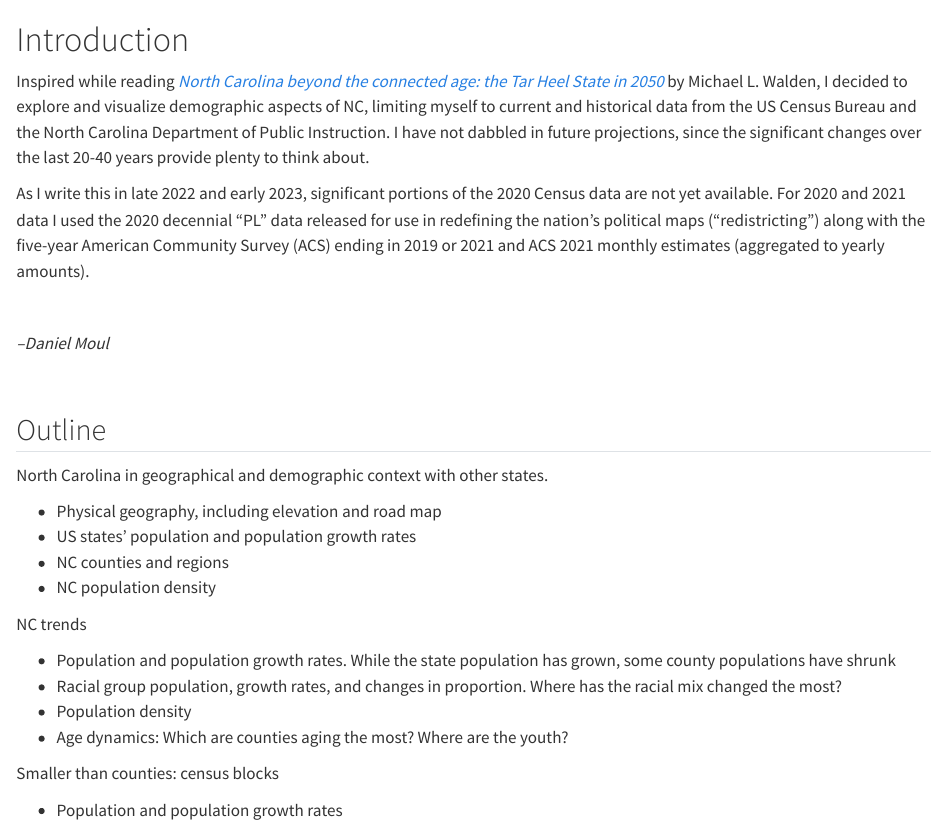
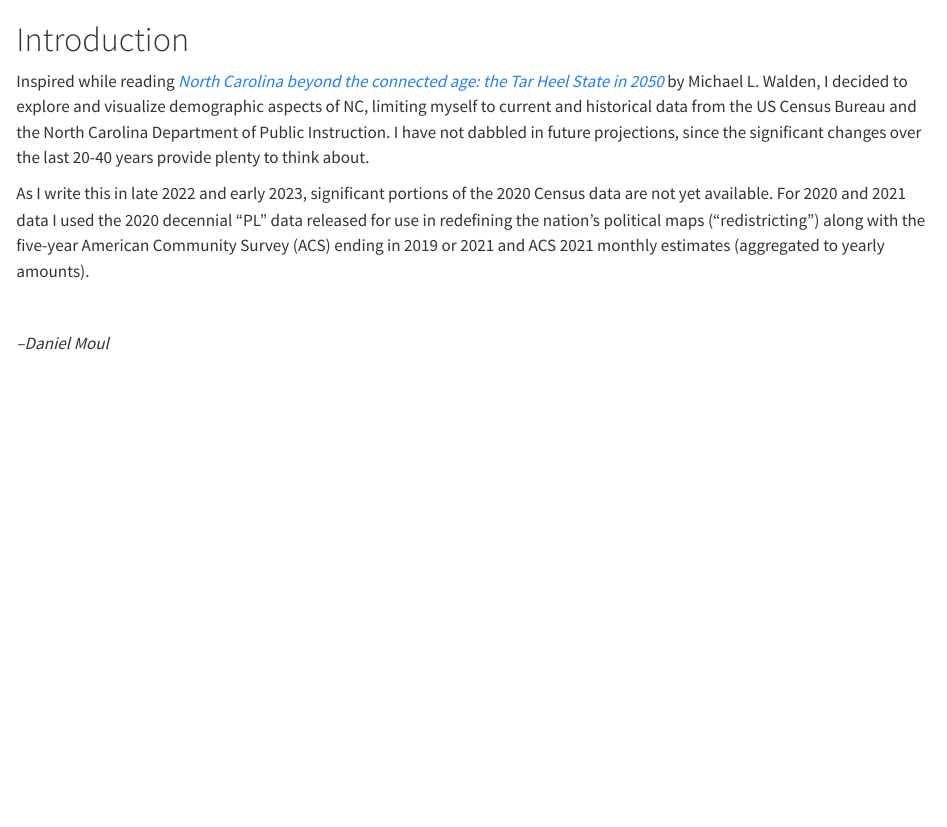
Before and after one commit to dmoul/nc-trends, a Quarto document (index.qmd): the page in a window 1100 px wide, from its top. Rendered offline with R 4.5, knitr and Pandoc in place of Quarto, with nearby package versions.

Commit message:
Simplify intro text

```diff
--- a/index.qmd
+++ b/index.qmd
@@ -9,24 +9,3 @@ As I write this in late 2022 and early 2023, significant portions of the 2020 Ce
 *--Daniel Moul*
 
 <br>
-
-## Outline {.unnumbered}
-
-North Carolina in geographical and demographic context with other states.
-
-* Physical geography, including elevation and road map
-* US states' population and population growth rates
-* NC counties and regions
-* NC population density
-
-
-NC trends
-
-* Population and population growth rates. While the state population has grown, some county populations have shrunk
-* Racial group population, growth rates, and changes in proportion. Where has the racial mix changed the most?
-* Population density
-* Age dynamics: Which are counties aging the most? Where are the youth?
-
-Smaller than counties: census blocks
-
-* Population and population growth rates
```
